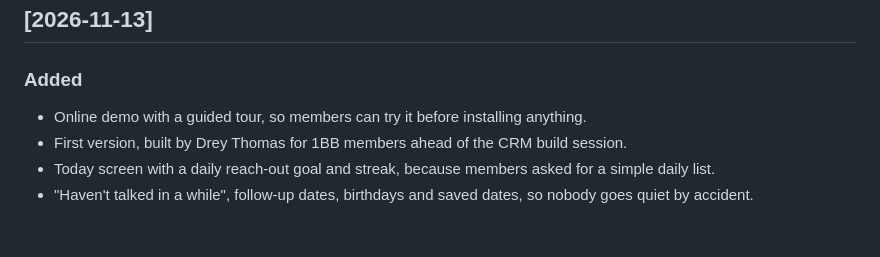
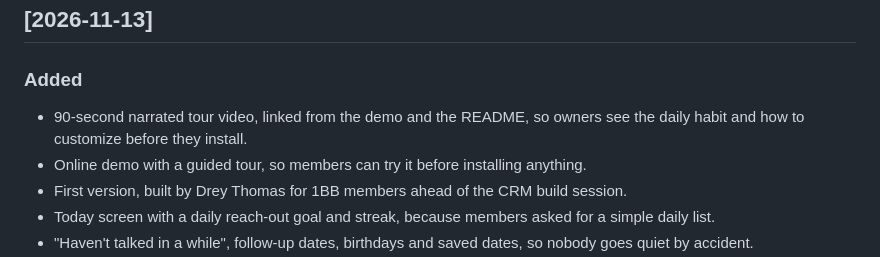
Before and after one commit to 1-Button-Business/crm-gift-book, a Markdown page: CHANGELOG.md, the part around the change. Rendered like a GitHub page; blank space fills up the shorter version.

```diff
--- a/CHANGELOG.md
+++ b/CHANGELOG.md
@@ -3,6 +3,7 @@
 ## [2026-11-13]
 
 ### Added
+- 90-second narrated tour video, linked from the demo and the README, so owners see the daily habit and how to customize before they install.
 - Online demo with a guided tour, so members can try it before installing anything.
 - First version, built by Drey Thomas for 1BB members ahead of the CRM build session.
 - Today screen with a daily reach-out goal and streak, because members asked for a simple daily list.
```
Also changed, not shown: README.md (+4 -0 lines), docs/screenshots/tour-poster.jpg (added), 1 other file.
